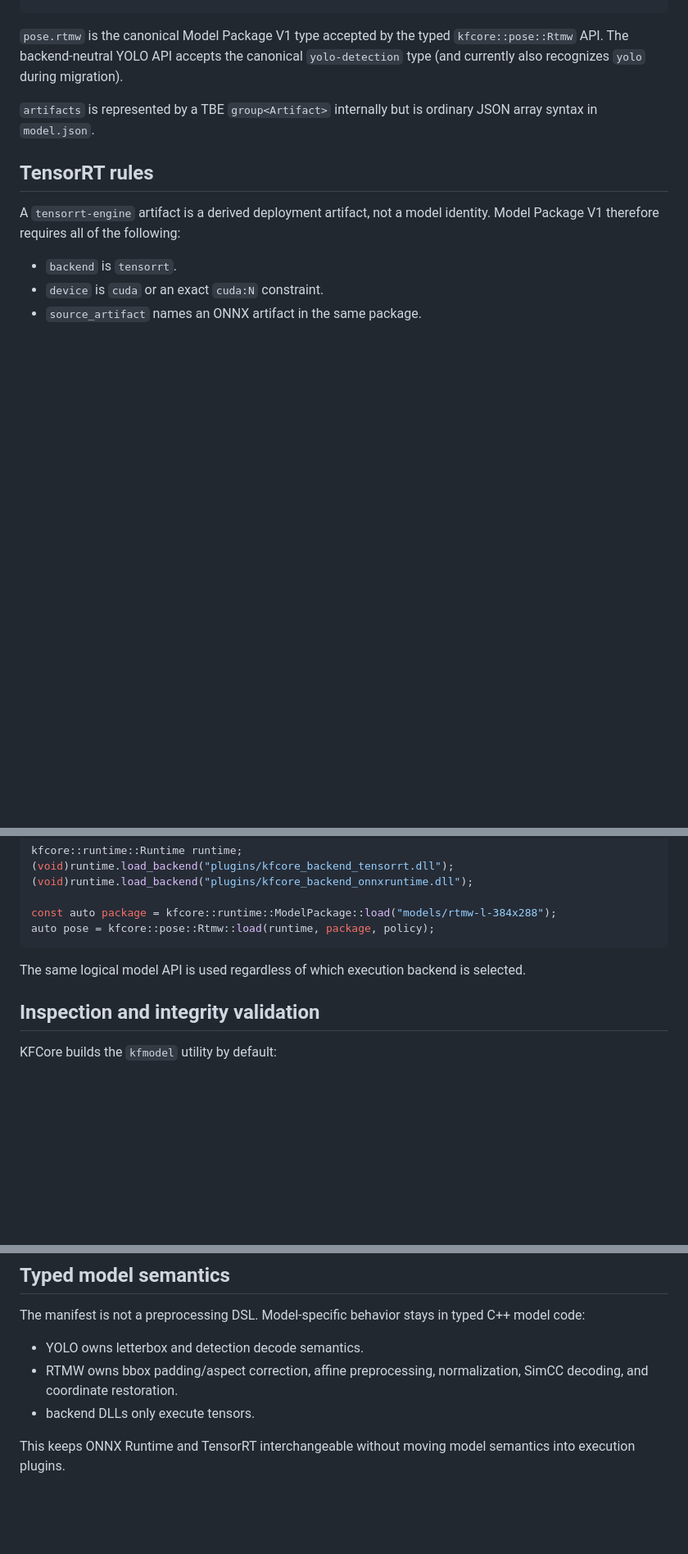
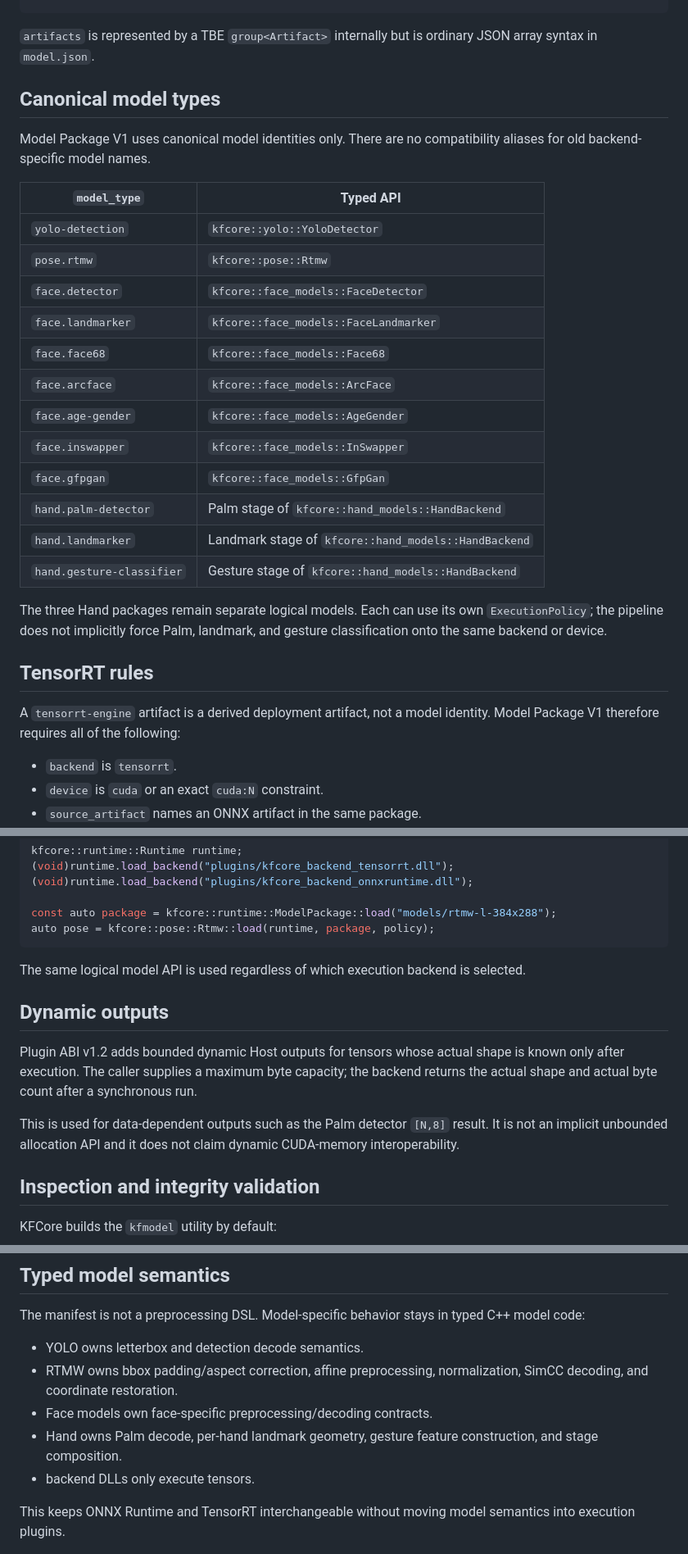
Before and after one commit to qigao/KFCore, a Markdown page: docs/runtime/model-package-v1.md, 3 parts joined by grey strips. Shown at 82% size. Rendered like a GitHub page; blank space fills up the shorter version.

Commit message:
docs: define canonical model package types

````diff
--- a/docs/runtime/model-package-v1.md
+++ b/docs/runtime/model-package-v1.md
@@ -50,9 +50,28 @@ models/rtmw-l-384x288/
 }
 ```
 
-`pose.rtmw` is the canonical Model Package V1 type accepted by the typed `kfcore::pose::Rtmw` API. The backend-neutral YOLO API accepts the canonical `yolo-detection` type (and currently also recognizes `yolo` during migration).
+`artifacts` is represented by a TBE `group<Artifact>` internally but is ordinary JSON array syntax in `model.json`.
 
-`artifacts` is represented by a TBE `group<Artifact>` internally but is ordinary JSON array syntax in `model.json`.
+## Canonical model types
+
+Model Package V1 uses canonical model identities only. There are no compatibility aliases for old backend-specific model names.
+
+| `model_type` | Typed API |
+| --- | --- |
+| `yolo-detection` | `kfcore::yolo::YoloDetector` |
+| `pose.rtmw` | `kfcore::pose::Rtmw` |
+| `face.detector` | `kfcore::face_models::FaceDetector` |
+| `face.landmarker` | `kfcore::face_models::FaceLandmarker` |
+| `face.face68` | `kfcore::face_models::Face68` |
+| `face.arcface` | `kfcore::face_models::ArcFace` |
+| `face.age-gender` | `kfcore::face_models::AgeGender` |
+| `face.inswapper` | `kfcore::face_models::InSwapper` |
+| `face.gfpgan` | `kfcore::face_models::GfpGan` |
+| `hand.palm-detector` | Palm stage of `kfcore::hand_models::HandBackend` |
+| `hand.landmarker` | Landmark stage of `kfcore::hand_models::HandBackend` |
+| `hand.gesture-classifier` | Gesture stage of `kfcore::hand_models::HandBackend` |
+
+The three Hand packages remain separate logical models. Each can use its own `ExecutionPolicy`; the pipeline does not implicitly force Palm, landmark, and gesture classification onto the same backend or device.
 
 ## TensorRT rules
 
@@ -98,6 +117,12 @@ auto pose = kfcore::pose::Rtmw::load(runtime, package, policy);
 
 The same logical model API is used regardless of which execution backend is selected.
 
+## Dynamic outputs
+
+Plugin ABI v1.2 adds bounded dynamic Host outputs for tensors whose actual shape is known only after execution. The caller supplies a maximum byte capacity; the backend returns the actual shape and actual byte count after a synchronous run.
+
+This is used for data-dependent outputs such as the Palm detector `[N,8]` result. It is not an implicit unbounded allocation API and it does not claim dynamic CUDA-memory interoperability.
+
 ## Inspection and integrity validation
 
 KFCore builds the `kfmodel` utility by default:
@@ -115,6 +140,8 @@ The manifest is not a preprocessing DSL. Model-specific behavior stays in typed
 
 - YOLO owns letterbox and detection decode semantics.
 - RTMW owns bbox padding/aspect correction, affine preprocessing, normalization, SimCC decoding, and coordinate restoration.
+- Face models own face-specific preprocessing/decoding contracts.
+- Hand owns Palm decode, per-hand landmark geometry, gesture feature construction, and stage composition.
 - backend DLLs only execute tensors.
 
 This keeps ONNX Runtime and TensorRT interchangeable without moving model semantics into execution plugins.
````
